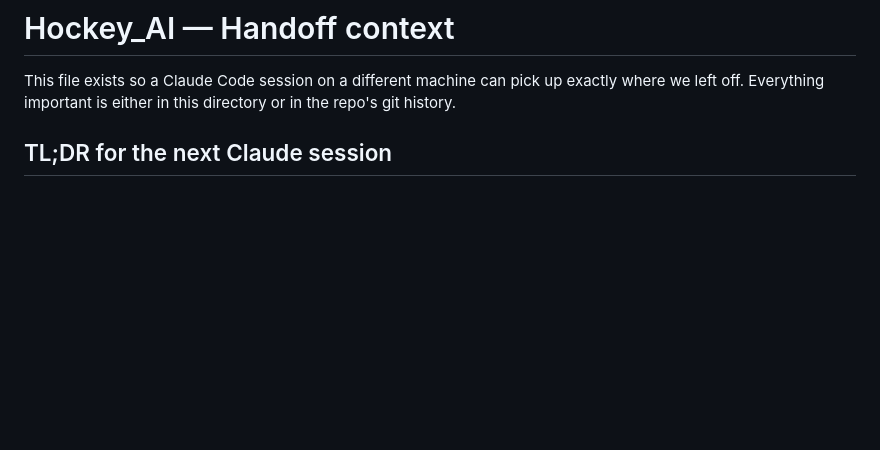
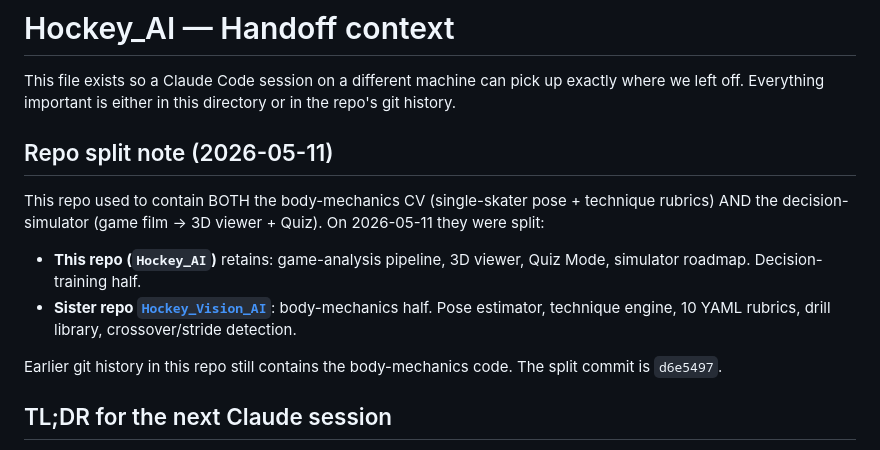
Before and after one commit to OsikDerek/Hockey_AI, a Markdown page: .claude/handoff/HANDOFF.md, the part around the change. Drawn GitHub-style; blank space fills up the shorter version.

Commit message:
HANDOFF: note 2026-05-11 split + point at Hockey_Vision_AI repo
Top of HANDOFF.md now flags the split for any Claude session that
lands here, so they don't go hunting for the body-mechanics code in
this tree.

Co-Authored-By: Claude Opus 4.7 (1M context) <noreply@anthropic.com>

```diff
--- a/.claude/handoff/HANDOFF.md
+++ b/.claude/handoff/HANDOFF.md
@@ -3,6 +3,21 @@
 This file exists so a Claude Code session on a different machine can pick
 up exactly where we left off. Everything important is either in this
 directory or in the repo's git history.
+
+## Repo split note (2026-05-11)
+
+This repo used to contain BOTH the body-mechanics CV (single-skater
+pose + technique rubrics) AND the decision-simulator (game film → 3D
+viewer + Quiz). On 2026-05-11 they were split:
+
+- **This repo (`Hockey_AI`)** retains: game-analysis pipeline, 3D
+  viewer, Quiz Mode, simulator roadmap. Decision-training half.
+- **Sister repo [`Hockey_Vision_AI`](https://github.com/OsikDerek/Hockey_Vision_AI)**:
+  body-mechanics half. Pose estimator, technique engine, 10 YAML
+  rubrics, drill library, crossover/stride detection.
+
+Earlier git history in this repo still contains the body-mechanics
+code. The split commit is `d6e5497`.
 
 ## TL;DR for the next Claude session
 
```
